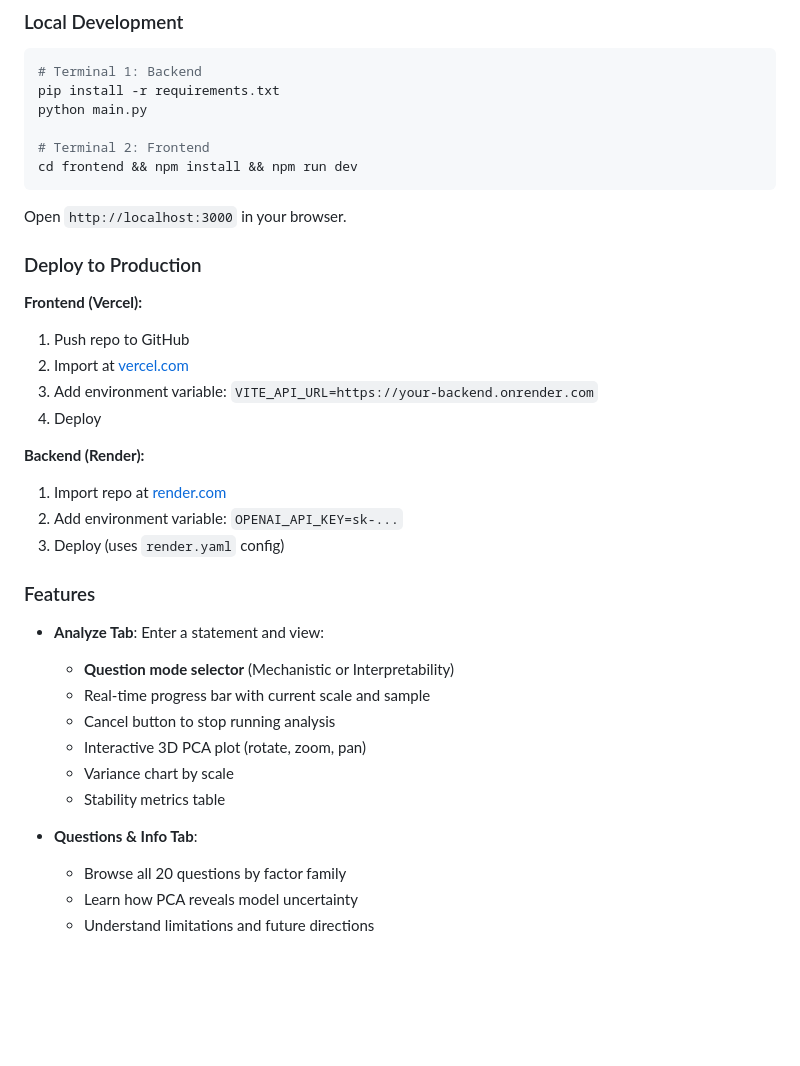
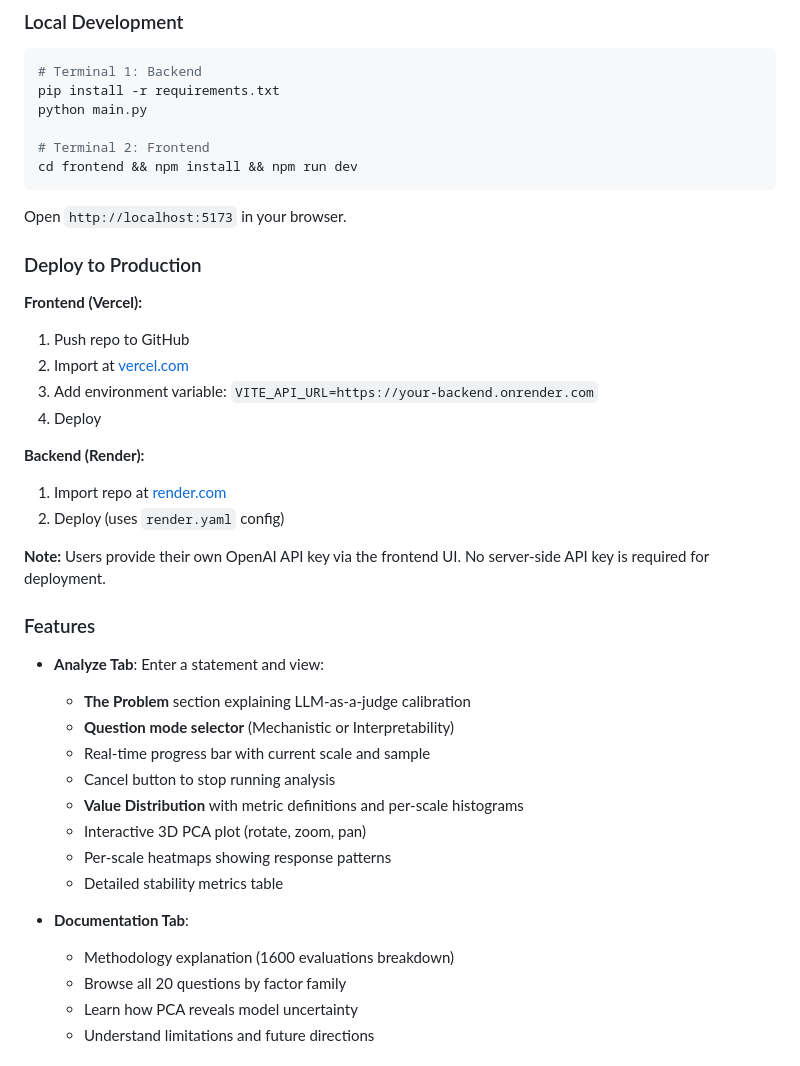
Before and after one commit to atharvajpatel/Grading-LLM, a Markdown page: README.md, the part around the change. Drawn GitHub-style; blank space fills up the shorter version.

````diff
--- a/README.md
+++ b/README.md
@@ -102,7 +102,7 @@ python main.py
 cd frontend && npm install && npm run dev
 ```
 
-Open `http://localhost:3000` in your browser.
+Open `http://localhost:5173` in your browser.
 
 ### Deploy to Production
 
@@ -114,20 +114,24 @@ Open `http://localhost:3000` in your browser.
 
 **Backend (Render):**
 1. Import repo at [render.com](https://render.com)
-2. Add environment variable: `OPENAI_API_KEY=sk-...`
-3. Deploy (uses `render.yaml` config)
+2. Deploy (uses `render.yaml` config)
+
+**Note:** Users provide their own OpenAI API key via the frontend UI. No server-side API key is required for deployment.
 
 ### Features
 
 - **Analyze Tab**: Enter a statement and view:
+  - **The Problem** section explaining LLM-as-a-judge calibration
   - **Question mode selector** (Mechanistic or Interpretability)
   - Real-time progress bar with current scale and sample
   - Cancel button to stop running analysis
+  - **Value Distribution** with metric definitions and per-scale histograms
   - Interactive 3D PCA plot (rotate, zoom, pan)
-  - Variance chart by scale
-  - Stability metrics table
+  - Per-scale heatmaps showing response patterns
+  - Detailed stability metrics table
 
-- **Questions & Info Tab**:
+- **Documentation Tab**:
+  - Methodology explanation (1600 evaluations breakdown)
   - Browse all 20 questions by factor family
   - Learn how PCA reveals model uncertainty
   - Understand limitations and future directions
````
